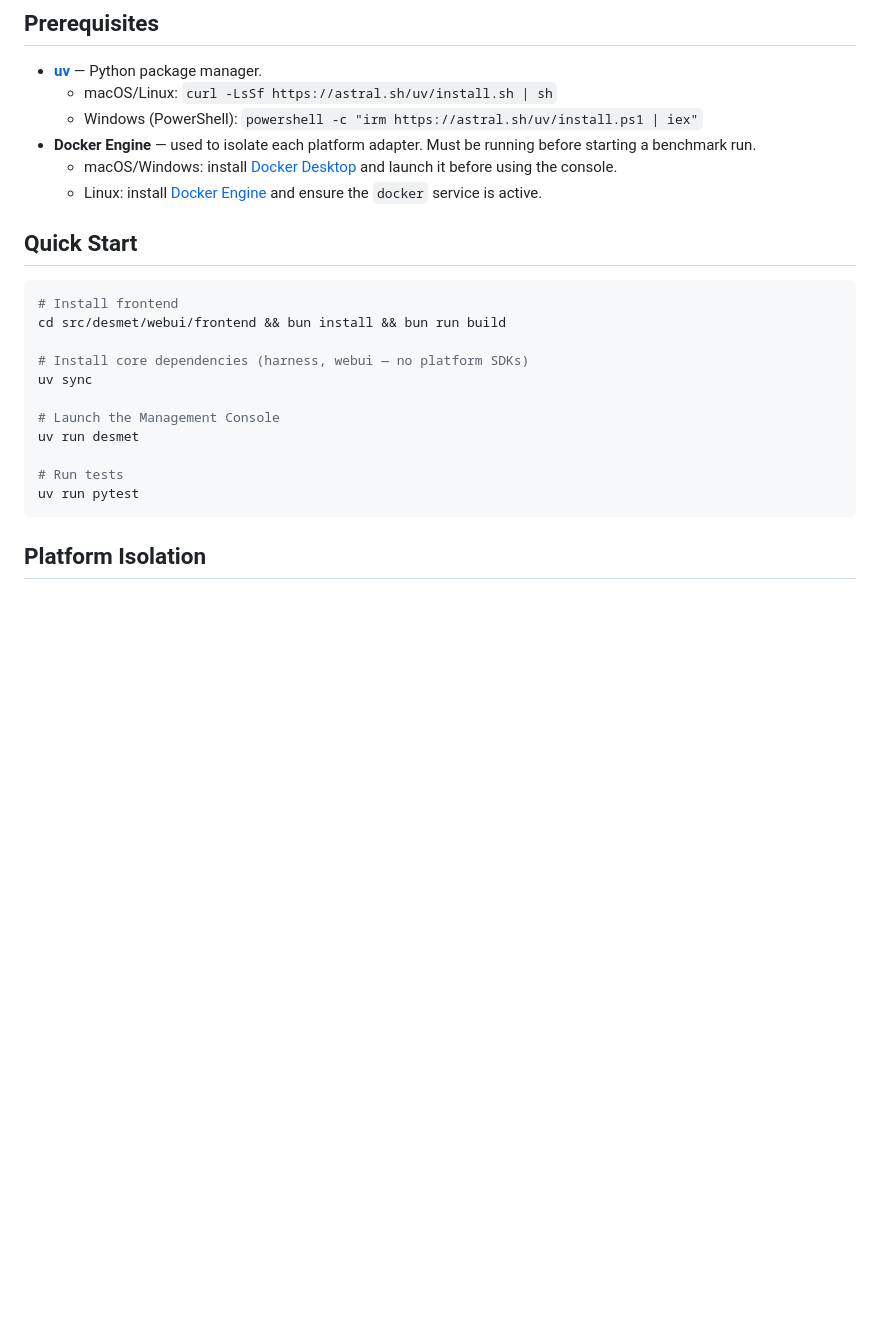
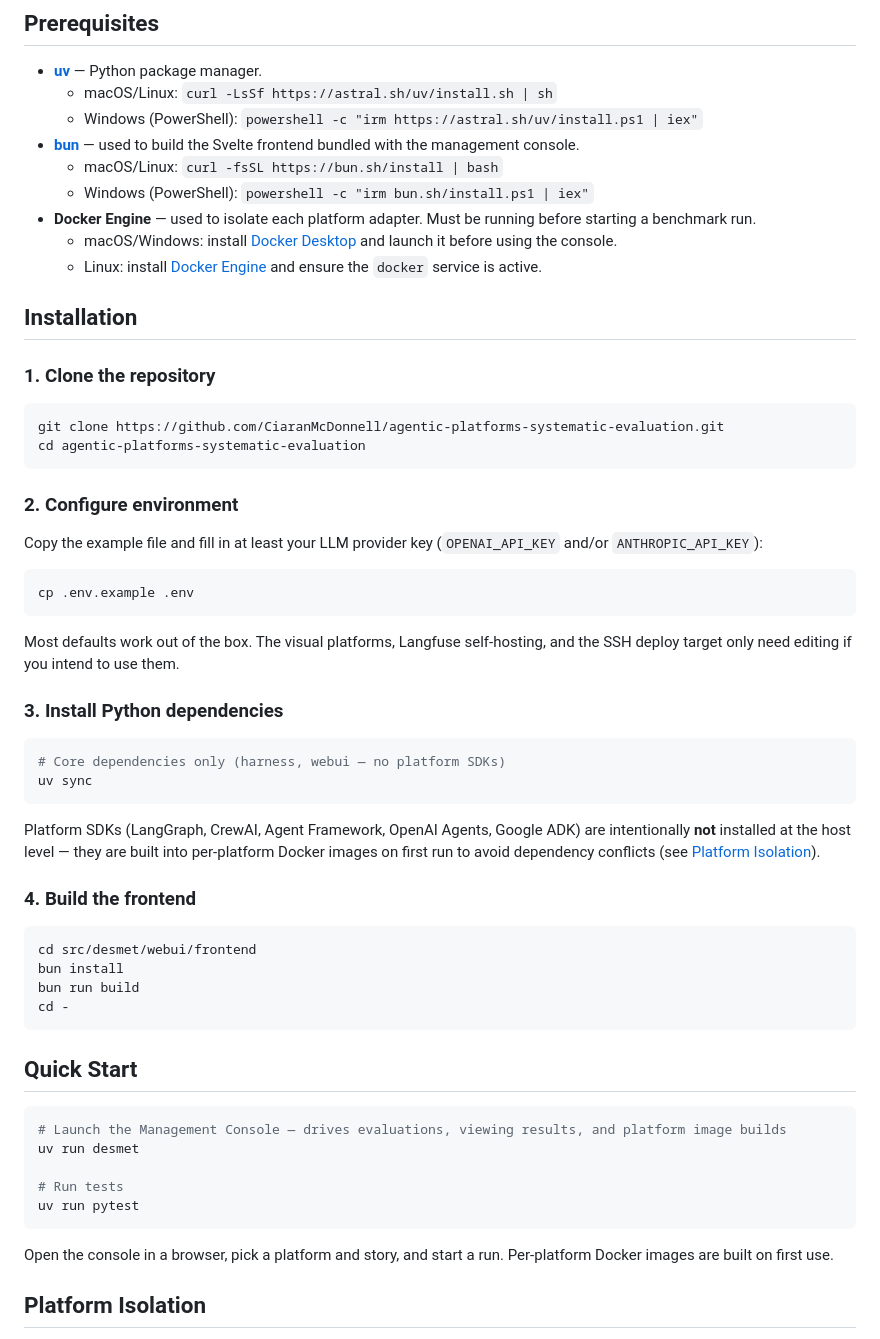
Before and after one commit to CiaranMcDonnell/agentic-platforms-systematic-evaluation, a Markdown page: README.md, the part around the change. Rendered like a GitHub page; blank space fills up the shorter version.

Commit message:
docs(readme): expand install directions
Add a 4-step Installation section (clone, configure .env, uv sync,
frontend build) and bun to prerequisites. Tighten Quick Start to the
actual `uv run desmet` entrypoint.

````diff
--- a/README.md
+++ b/README.md
@@ -50,25 +50,61 @@ tests/                   Test suite
 - **[uv](https://docs.astral.sh/uv/getting-started/installation/)** — Python package manager.
   - macOS/Linux: `curl -LsSf https://astral.sh/uv/install.sh | sh`
   - Windows (PowerShell): `powershell -c "irm https://astral.sh/uv/install.ps1 | iex"`
+- **[bun](https://bun.sh/docs/installation)** — used to build the Svelte frontend bundled with the management console.
+  - macOS/Linux: `curl -fsSL https://bun.sh/install | bash`
+  - Windows (PowerShell): `powershell -c "irm bun.sh/install.ps1 | iex"`
 - **Docker Engine** — used to isolate each platform adapter. Must be running before starting a benchmark run.
   - macOS/Windows: install [Docker Desktop](https://docs.docker.com/desktop/) and launch it before using the console.
   - Linux: install [Docker Engine](https://docs.docker.com/engine/install/) and ensure the `docker` service is active.
 
+## Installation
+
+### 1. Clone the repository
+
+```bash
+git clone https://github.com/CiaranMcDonnell/agentic-platforms-systematic-evaluation.git
+cd agentic-platforms-systematic-evaluation
+```
+
+### 2. Configure environment
+
+Copy the example file and fill in at least your LLM provider key (`OPENAI_API_KEY` and/or `ANTHROPIC_API_KEY`):
+
+```bash
+cp .env.example .env
+```
+
+Most defaults work out of the box. The visual platforms, Langfuse self-hosting, and the SSH deploy target only need editing if you intend to use them.
+
+### 3. Install Python dependencies
+
+```bash
+# Core dependencies only (harness, webui — no platform SDKs)
+uv sync
+```
+
+Platform SDKs (LangGraph, CrewAI, Agent Framework, OpenAI Agents, Google ADK) are intentionally **not** installed at the host level — they are built into per-platform Docker images on first run to avoid dependency conflicts (see [Platform Isolation](#platform-isolation)).
+
+### 4. Build the frontend
+
+```bash
+cd src/desmet/webui/frontend
+bun install
+bun run build
+cd -
+```
+
 ## Quick Start
 
 ```bash
-# Install frontend
-cd src/desmet/webui/frontend && bun install && bun run build
-
-# Install core dependencies (harness, webui — no platform SDKs)
-uv sync
-
-# Launch the Management Console
+# Launch the Management Console — drives evaluations, viewing results, and platform image builds
 uv run desmet
 
 # Run tests
 uv run pytest
 ```
+
+Open the console in a browser, pick a platform and story, and start a run. Per-platform Docker images are built on first use.
 
 ## Platform Isolation
 
````
